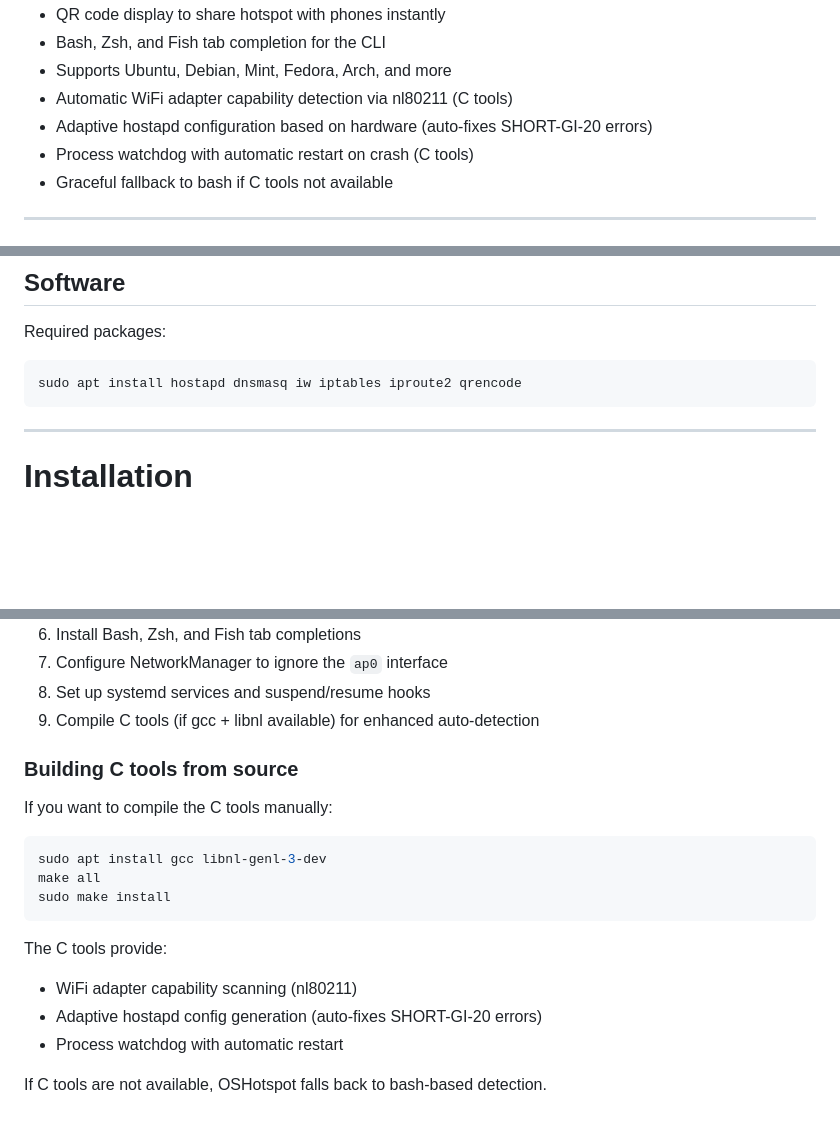
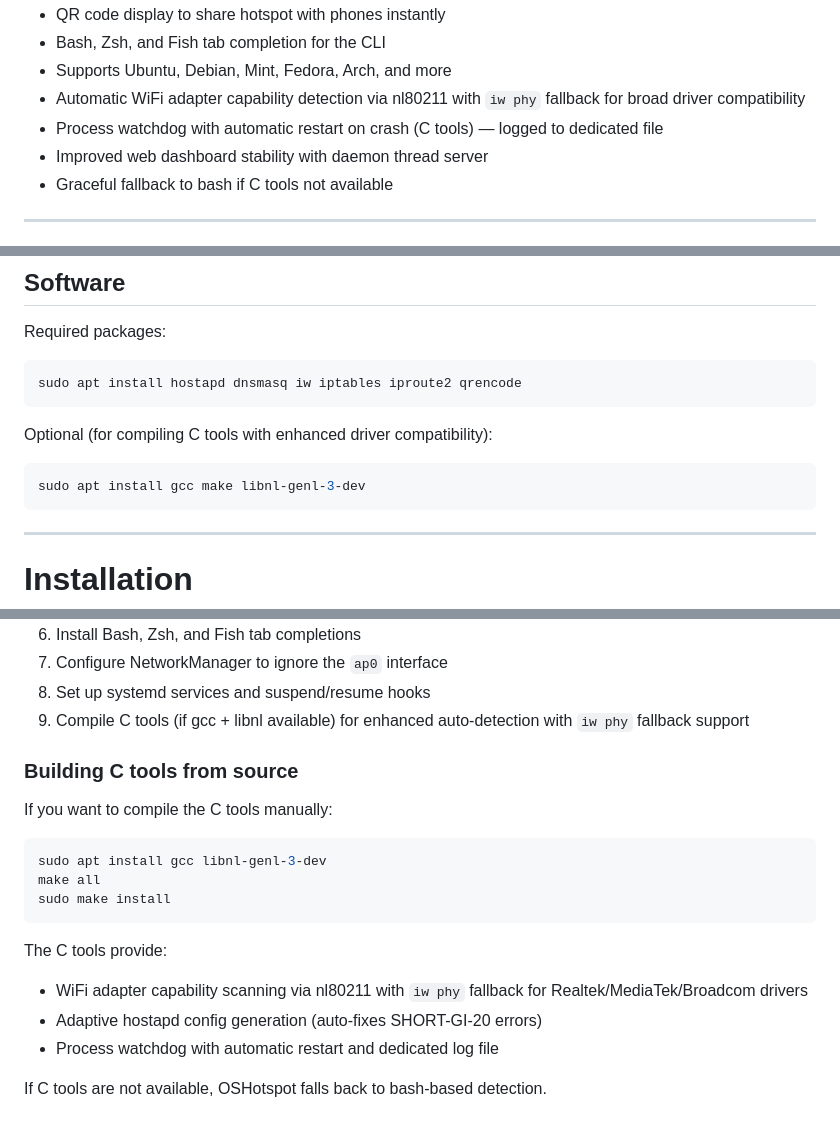
Before and after one commit to King03-sam/OSHotspot, a Markdown page: README.md, 3 parts joined by grey strips. Rendered like a GitHub page; blank space fills up the shorter version.

Commit message:
docs: update README with iw phy fallback, watchdog logging, daemon thread server, and systemd structure
- Add iw phy fallback documentation for Realtek/MediaTek/Broadcom drivers
- Document watchdog logging to dedicated file
- Document daemon thread server for dashboard stability
- Fix systemd directory listing (oshotspot-dnsmasq.service → oshotspot-resume.service)
- Add optional C tool build dependencies (gcc, make, libnl-genl-3-dev)
- Add troubleshooting section for C scan fallback behavior

````diff
--- a/README.md
+++ b/README.md
@@ -102,9 +102,9 @@ The project was developed to provide an automated and reliable WiFi hotspot solu
 - QR code display to share hotspot with phones instantly
 - Bash, Zsh, and Fish tab completion for the CLI
 - Supports Ubuntu, Debian, Mint, Fedora, Arch, and more
-- Automatic WiFi adapter capability detection via nl80211 (C tools)
-- Adaptive hostapd configuration based on hardware (auto-fixes SHORT-GI-20 errors)
-- Process watchdog with automatic restart on crash (C tools)
+- Automatic WiFi adapter capability detection via nl80211 with `iw phy` fallback for broad driver compatibility
+- Process watchdog with automatic restart on crash (C tools) — logged to dedicated file
+- Improved web dashboard stability with daemon thread server
 - Graceful fallback to bash if C tools not available
 
 ---
@@ -188,6 +188,12 @@ Required packages:
 sudo apt install hostapd dnsmasq iw iptables iproute2 qrencode
 ```
 
+Optional (for compiling C tools with enhanced driver compatibility):
+
+```bash
+sudo apt install gcc make libnl-genl-3-dev
+```
+
 ---
 
 # Installation
@@ -217,7 +223,7 @@ The installer will:
 6. Install Bash, Zsh, and Fish tab completions
 7. Configure NetworkManager to ignore the `ap0` interface
 8. Set up systemd services and suspend/resume hooks
-9. Compile C tools (if gcc + libnl available) for enhanced auto-detection
+9. Compile C tools (if gcc + libnl available) for enhanced auto-detection with `iw phy` fallback support
 
 ### Building C tools from source
 
@@ -230,9 +236,9 @@ sudo make install
 ```
 
 The C tools provide:
-- WiFi adapter capability scanning (nl80211)
+- WiFi adapter capability scanning via nl80211 with `iw phy` fallback for Realtek/MediaTek/Broadcom drivers
 - Adaptive hostapd config generation (auto-fixes SHORT-GI-20 errors)
-- Process watchdog with automatic restart
+- Process watchdog with automatic restart and dedicated log file
 
 If C tools are not available, OSHotspot falls back to bash-based detection.
 
````
Also changed, not shown: other parts of README.md (+5 -1 lines).
